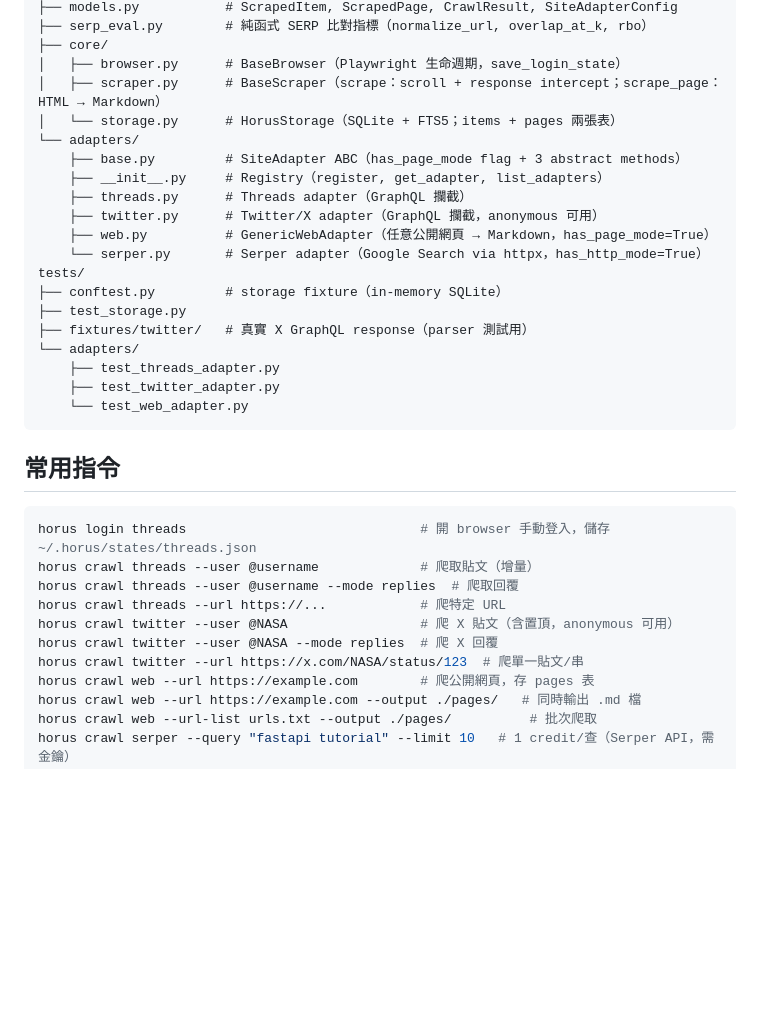
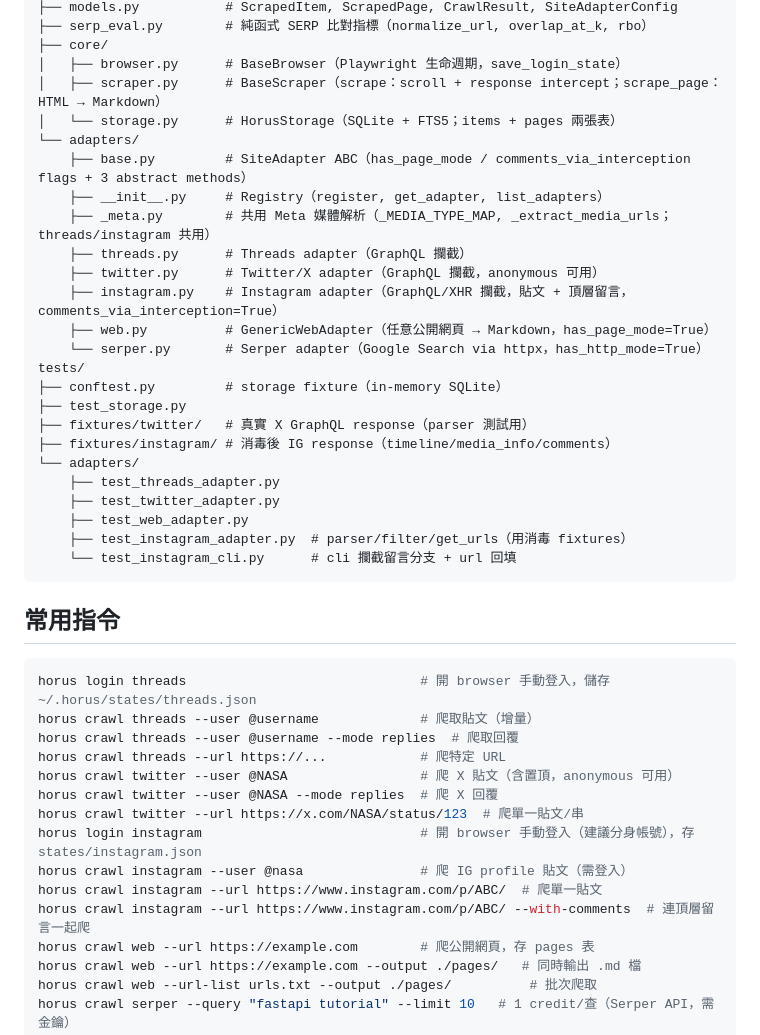
Before and after one commit to xero7689/horus, a Markdown page: CLAUDE.md, the part around one of its changes. Drawn GitHub-style; blank space fills up the shorter version.

````diff
--- a/CLAUDE.md
+++ b/CLAUDE.md
@@ -23,20 +23,25 @@ src/horus/
 │   ├── scraper.py      # BaseScraper（scrape：scroll + response intercept；scrape_page：HTML → Markdown）
 │   └── storage.py      # HorusStorage（SQLite + FTS5；items + pages 兩張表）
 └── adapters/
-    ├── base.py         # SiteAdapter ABC（has_page_mode flag + 3 abstract methods）
+    ├── base.py         # SiteAdapter ABC（has_page_mode / comments_via_interception flags + 3 abstract methods）
     ├── __init__.py     # Registry（register, get_adapter, list_adapters）
+    ├── _meta.py        # 共用 Meta 媒體解析（_MEDIA_TYPE_MAP, _extract_media_urls；threads/instagram 共用）
     ├── threads.py      # Threads adapter（GraphQL 攔截）
     ├── twitter.py      # Twitter/X adapter（GraphQL 攔截，anonymous 可用）
+    ├── instagram.py    # Instagram adapter（GraphQL/XHR 攔截，貼文 + 頂層留言，comments_via_interception=True）
     ├── web.py          # GenericWebAdapter（任意公開網頁 → Markdown，has_page_mode=True）
     └── serper.py       # Serper adapter（Google Search via httpx，has_http_mode=True）
 tests/
 ├── conftest.py         # storage fixture（in-memory SQLite）
 ├── test_storage.py
 ├── fixtures/twitter/   # 真實 X GraphQL response（parser 測試用）
+├── fixtures/instagram/ # 消毒後 IG response（timeline/media_info/comments）
 └── adapters/
     ├── test_threads_adapter.py
     ├── test_twitter_adapter.py
-    └── test_web_adapter.py
+    ├── test_web_adapter.py
+    ├── test_instagram_adapter.py  # parser/filter/get_urls（用消毒 fixtures）
+    └── test_instagram_cli.py      # cli 攔截留言分支 + url 回填
 ```
 
 ## 常用指令
@@ -49,6 +54,10 @@ horus crawl threads --url https://...            # 爬特定 URL
 horus crawl twitter --user @NASA                 # 爬 X 貼文（含置頂，anonymous 可用）
 horus crawl twitter --user @NASA --mode replies  # 爬 X 回覆
 horus crawl twitter --url https://x.com/NASA/status/123  # 爬單一貼文/串
+horus login instagram                            # 開 browser 手動登入（建議分身帳號），存 states/instagram.json
+horus crawl instagram --user @nasa               # 爬 IG profile 貼文（需登入）
+horus crawl instagram --url https://www.instagram.com/p/ABC/  # 爬單一貼文
+horus crawl instagram --url https://www.instagram.com/p/ABC/ --with-comments  # 連頂層留言一起爬
 horus crawl web --url https://example.com        # 爬公開網頁，存 pages 表
 horus crawl web --url https://example.com --output ./pages/   # 同時輸出 .md 檔
 horus crawl web --url-list urls.txt --output ./pages/          # 批次爬取
````
Also changed, not shown: other parts of CLAUDE.md (+32 -0 lines).
